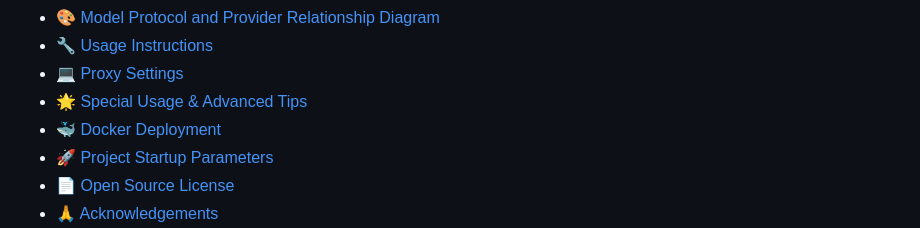
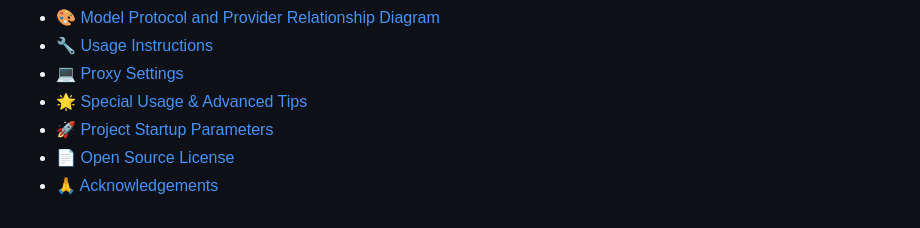
Before and after one commit to justlovemaki/AIClient-2-API, a Markdown page: README-EN.md, the part around one of its changes. Drawn GitHub-style.

```diff
--- a/README-EN.md
+++ b/README-EN.md
@@ -53,7 +54,6 @@
 - [🔧 Usage Instructions](#-usage-instructions)
 - [💻 Proxy Settings](#-proxy-settings)
 - [🌟 Special Usage & Advanced Tips](#-special-usage--advanced-tips)
-- [🐳 Docker Deployment](#-docker-deployment)
 - [🚀 Project Startup Parameters](#-project-startup-parameters)
 - [📄 Open Source License](#-open-source-license)
 - [🙏 Acknowledgements](#-acknowledgements)
```
Also changed, not shown: other parts of README-EN.md (+1 -0 lines), README.md (+1 -1 lines).
